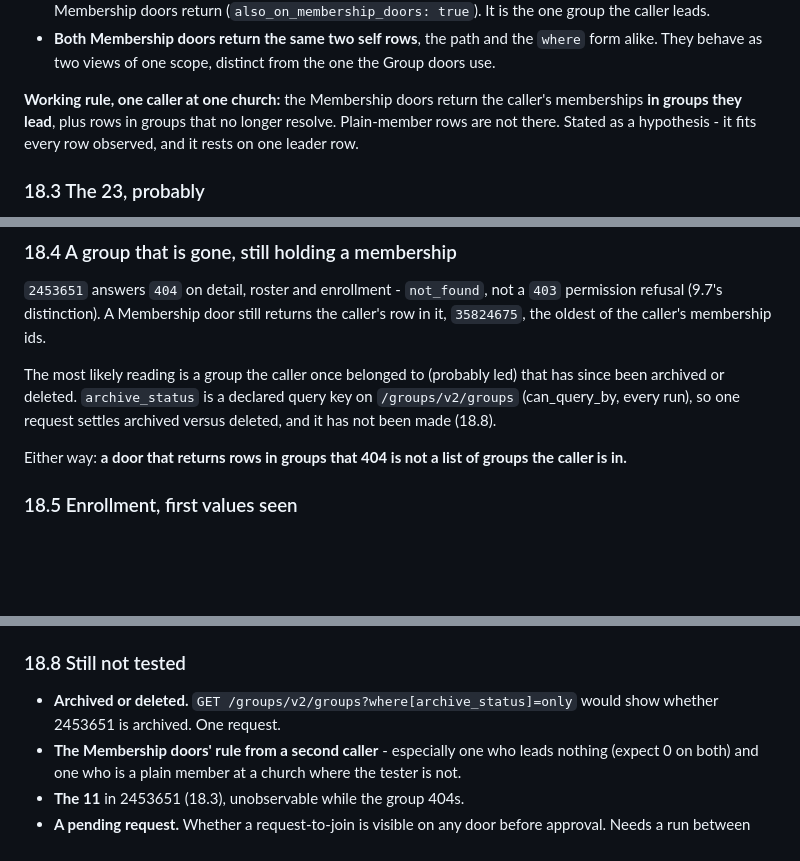
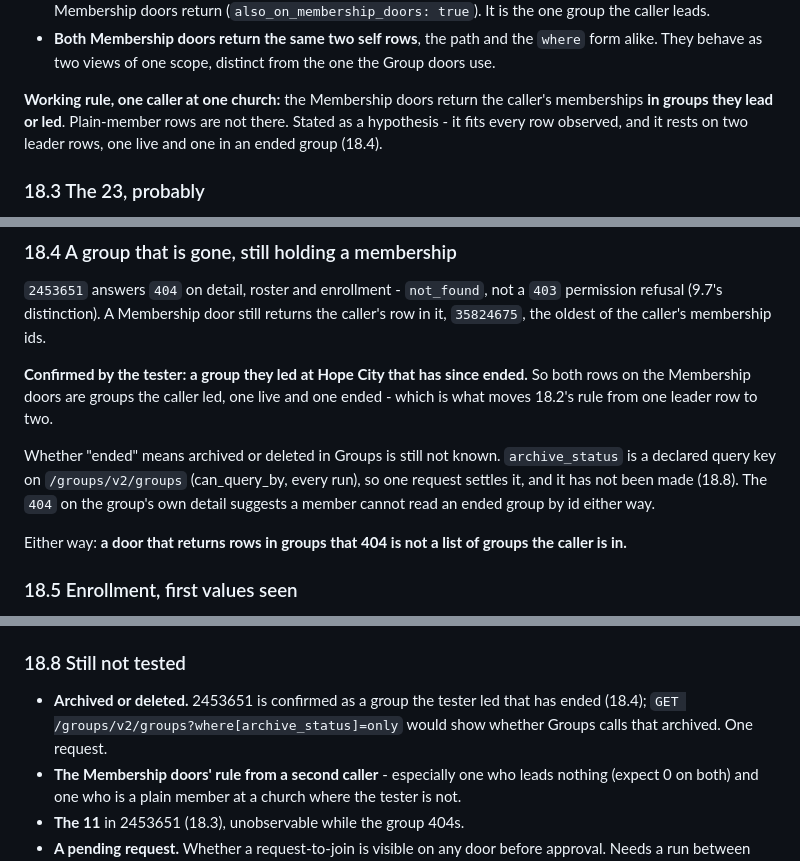
Before and after one commit to cmakohon/pco-exploration, a Markdown page: FINDINGS.md, 3 parts joined by grey strips. Drawn GitHub-style; blank space fills up the shorter version.

Commit message:
Name the group that 404s: one the tester led, since ended
Both rows on the Membership doors are now known to be groups the caller
led - one live, one ended - so the leader rule in 18.2 rests on two rows
instead of one. Archived versus deleted is still one request away.

Co-Authored-By: Claude Opus 5.5 (1M context) <noreply@anthropic.com>

```diff
--- a/FINDINGS.md
+++ b/FINDINGS.md
@@ -3007,9 +3007,9 @@ count had hidden since 15.2:
   one the Group doors use.
 
 **Working rule, one caller at one church:** the Membership doors return the
-caller's memberships **in groups they lead**, plus rows in groups that no
-longer resolve. Plain-member rows are not there. Stated as a hypothesis - it
-fits every row observed, and it rests on one leader row.
+caller's memberships **in groups they lead or led**. Plain-member rows are not
+there. Stated as a hypothesis - it fits every row observed, and it rests on
+two leader rows, one live and one in an ended group (18.4).
 
 ### 18.3 The 23, probably
 
@@ -3036,10 +3036,16 @@ yet tested from a caller who leads nothing.
 `403` permission refusal (9.7's distinction). A Membership door still returns
 the caller's row in it, `35824675`, the oldest of the caller's membership ids.
 
-The most likely reading is a group the caller once belonged to (probably led)
-that has since been archived or deleted. `archive_status` is a declared query
-key on `/groups/v2/groups` (can_query_by, every run), so one request settles
-archived versus deleted, and it has not been made (18.8).
+**Confirmed by the tester: a group they led at Hope City that has since
+ended.** So both rows on the Membership doors are groups the caller led, one
+live and one ended - which is what moves 18.2's rule from one leader row to
+two.
+
+Whether "ended" means archived or deleted in Groups is still not known.
+`archive_status` is a declared query key on `/groups/v2/groups` (can_query_by,
+every run), so one request settles it, and it has not been made (18.8). The
+`404` on the group's own detail suggests a member cannot read an ended group
+by id either way.
 
 Either way: **a door that returns rows in groups that 404 is not a list of
 groups the caller is in.**
@@ -3103,8 +3109,9 @@ as the leading candidate (16.2). 16.3's design already does not depend on it.
 
 ### 18.8 Still not tested
 
-- **Archived or deleted.** `GET /groups/v2/groups?where[archive_status]=only`
-  would show whether 2453651 is archived. One request.
+- **Archived or deleted.** 2453651 is confirmed as a group the tester led
+  that has ended (18.4); `GET /groups/v2/groups?where[archive_status]=only`
+  would show whether Groups calls that archived. One request.
 - **The Membership doors' rule from a second caller** - especially one who
   leads nothing (expect 0 on both) and one who is a plain member at a church
   where the tester is not.
```
